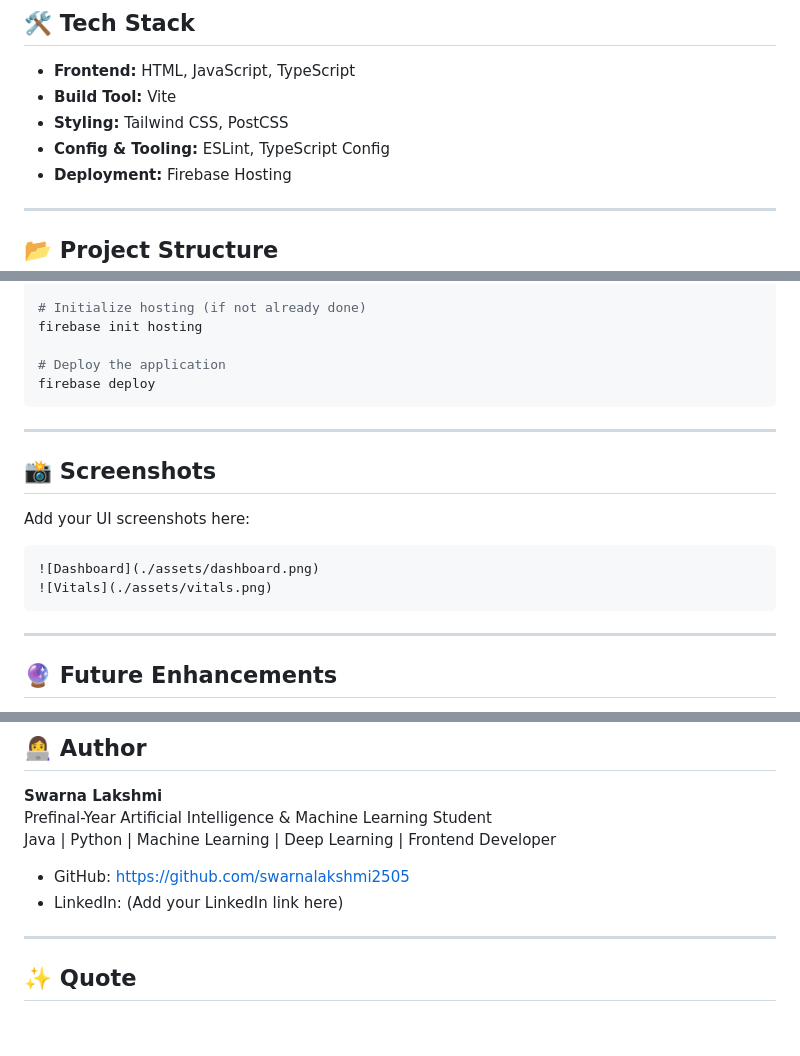
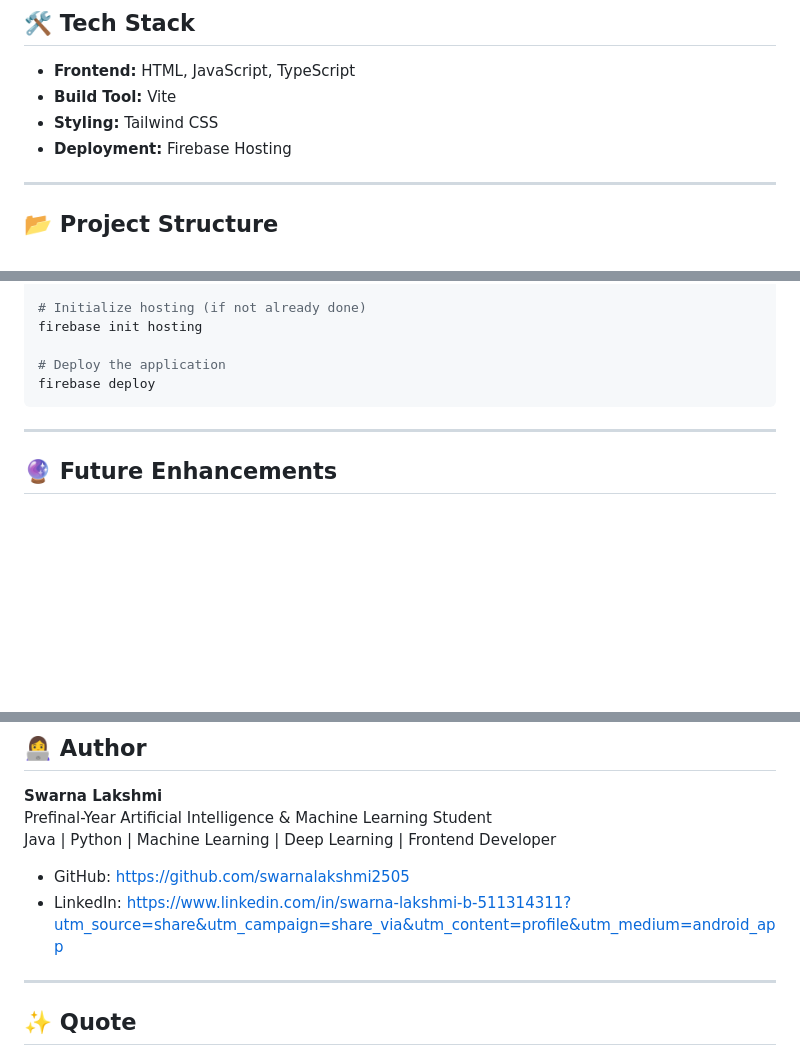
Before and after one commit to swarnalakshmi2505/Medivital-Monitor, a Markdown page: README.md, 3 parts joined by grey strips. Drawn GitHub-style; blank space fills up the shorter version.

Commit message:
Update README with project details and structure

````diff
--- a/README.md
+++ b/README.md
@@ -27,8 +27,7 @@ MediVital Monitor is a web-based health monitoring dashboard designed to track a
 
 - **Frontend:** HTML, JavaScript, TypeScript
 - **Build Tool:** Vite
-- **Styling:** Tailwind CSS, PostCSS
-- **Config & Tooling:** ESLint, TypeScript Config
+- **Styling:** Tailwind CSS
 - **Deployment:** Firebase Hosting
 
 ---
@@ -122,17 +119,6 @@ firebase deploy
 
 ---
 
-## 📸 Screenshots
-
-Add your UI screenshots here:
-
-```
-![Dashboard](./assets/dashboard.png)
-![Vitals](./assets/vitals.png)
-```
-
----
-
 ## 🔮 Future Enhancements
 
 - 📡 Live integration with IoT-based health sensors
@@ -151,8 +137,7 @@ Prefinal-Year Artificial Intelligence & Machine Learning Student
 Java | Python | Machine Learning | Deep Learning | Frontend Developer
 
 - GitHub: https://github.com/swarnalakshmi2505
-- LinkedIn: (Add your LinkedIn link here)
-
+- LinkedIn: https://www.linkedin.com/in/swarna-lakshmi-b-511314311?utm_source=share&utm_campaign=share_via&utm_content=profile&utm_medium=android_app
 ---
 
 ## ✨ Quote
````
Also changed, not shown: other parts of README.md (+1 -3 lines).
